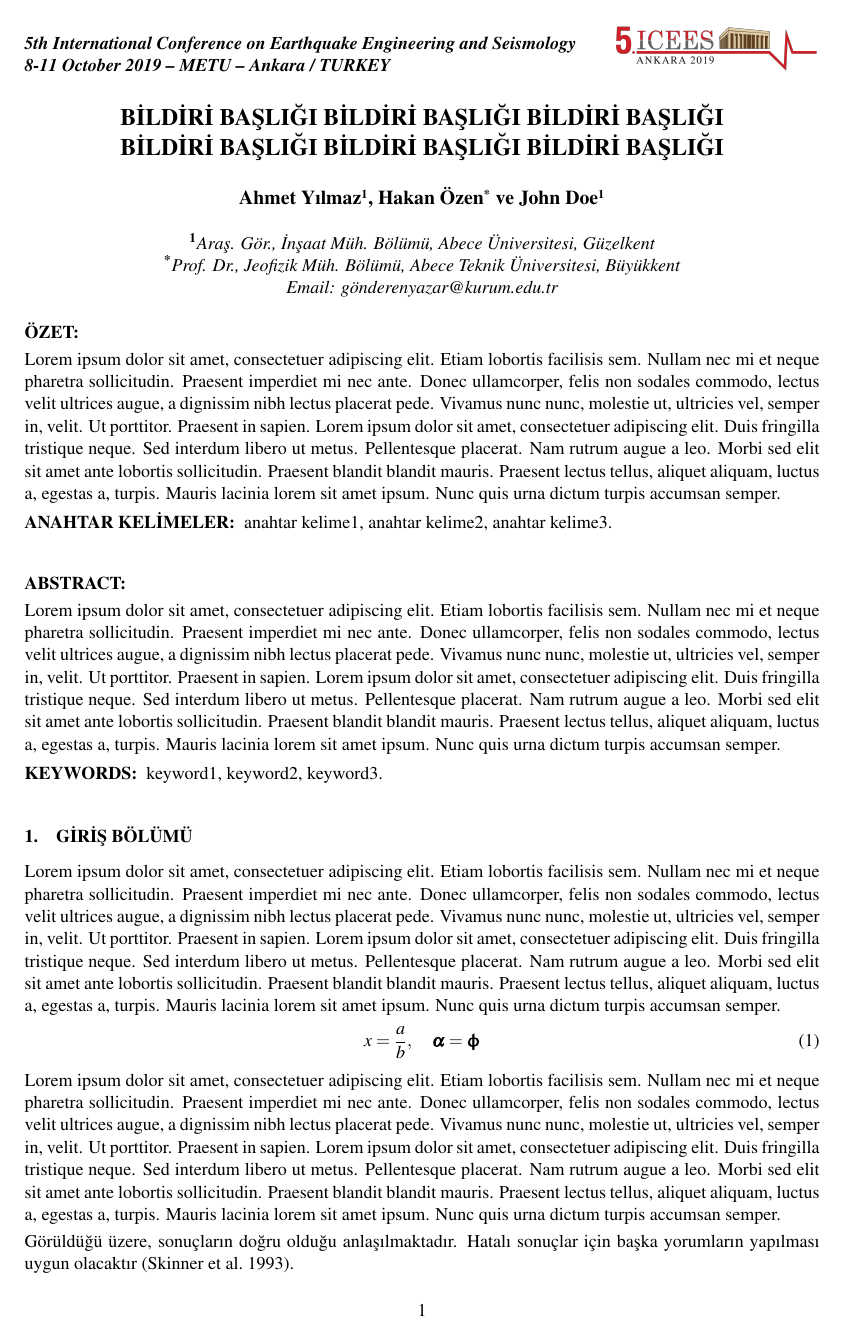
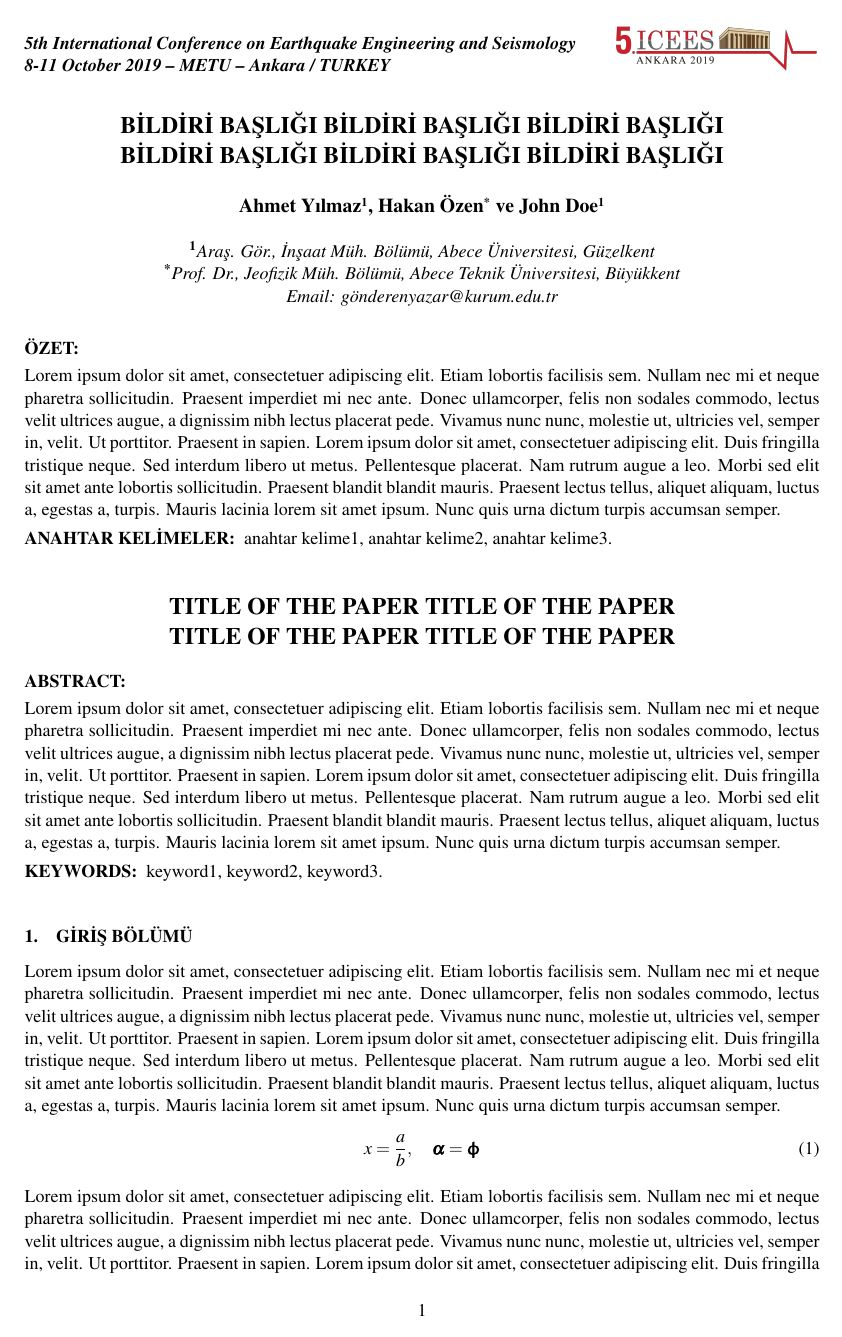
Before and after one commit to bariserkus/eqconf, a LaTeX document (sample_ENG.tex, which reads eqengconf.cls): page 1 of 7 before the commit and page 1 of 8 after it. Compiled offline with pdfLaTeX.

Commit message:
Added Secondary Title
* newcommand: \titlesecondary (LaTeX)
* new style: TitleSecondary (LyX)

```diff
--- a/eqengconf.cls
+++ b/eqengconf.cls
@@ -99,6 +99,7 @@ footskip=10mm]{geometry}
 \newcommand{\authorname}[2]{\bfseries #2{\small \textsuperscript{#1}}}
 \newcommand{\affils}[2]{{\bfseries \textsuperscript{#1}}{\itshape #2}}
 \newcommand{\email}{\itshape Email: }
+\newcommand{\titlesecondary}[1]{\vspace{1em} {\centering \bfseries \Large #1 \par} }
 
 
 
--- a/sample_ENG.tex
+++ b/sample_ENG.tex
@@ -89,6 +89,7 @@ doi=false,isbn=false,url=false,eprint=false,giveninits]{biblatex}
 anahtar kelime1, anahtar kelime2, anahtar kelime3.
 \end{anahtarkelimeler}
 
+\titlesecondary{TITLE OF THE PAPER TITLE OF THE PAPER\\TITLE OF THE PAPER TITLE OF THE PAPER}
 
 %%% All papers (both Turkish and English) have to provide English abstract
 \begin{abstracteq}
```
Also changed, not shown: sample_ENG.pdf, 3 other files.
